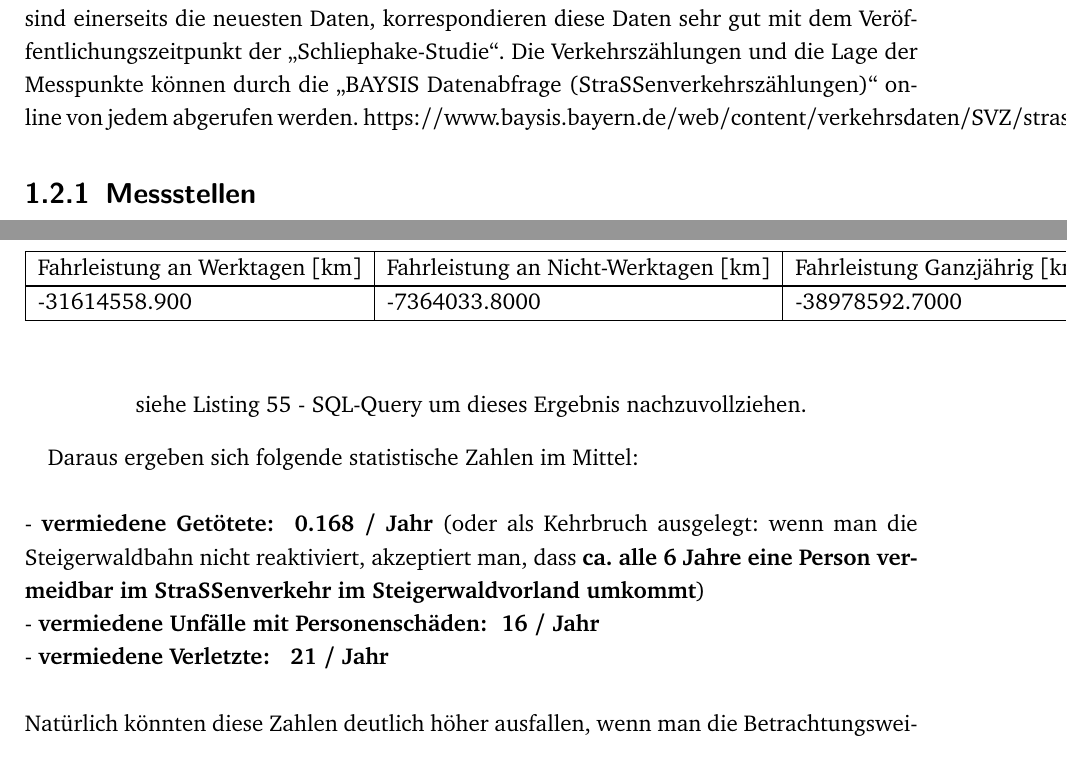
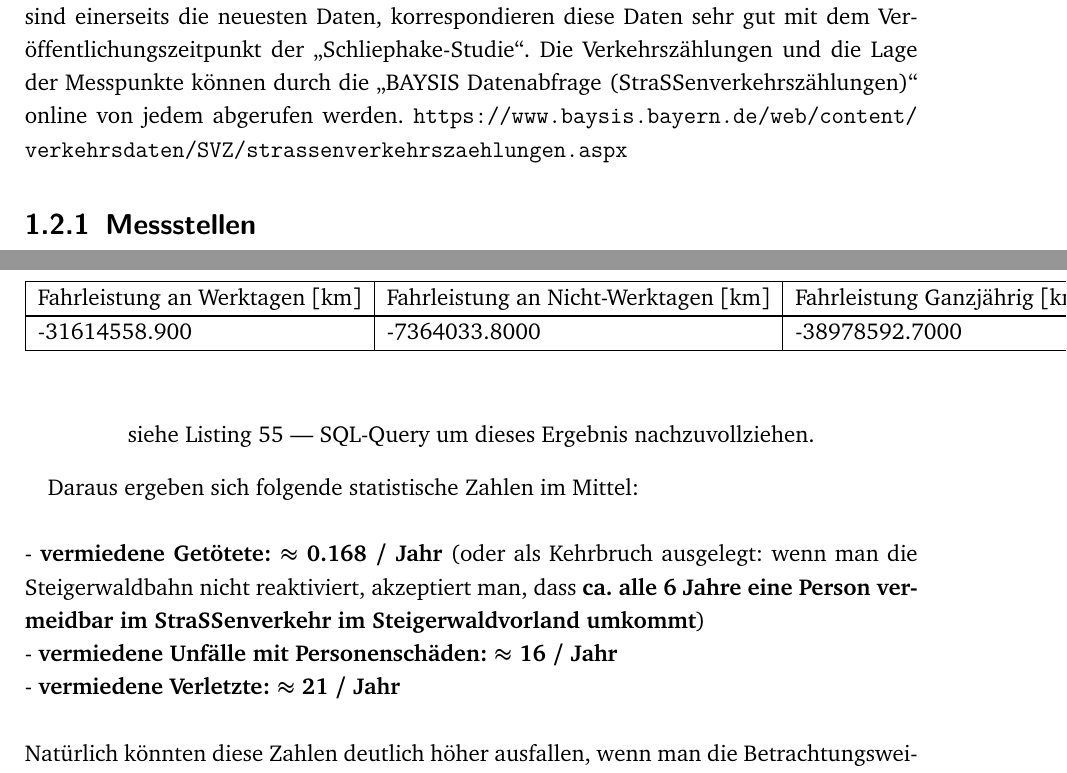
Before and after one commit to Andreas-Witte/vorrausberechnung-steigerwaldbahn, a LaTeX document (bericht.tex): two parts of pages 8 and 43 of 79, joined at a grey line, cut so that both start at the same text. Compiled offline with XeLaTeX; a LaTeX package or settings file that is missing is left out.

Commit message:
fixed some ChkTeX errors

```diff
--- a/bericht.tex
+++ b/bericht.tex
@@ -45,7 +44,7 @@
 \renewcommand{\floatplace}[1]{% #1 = float type (e.g. figure)
    \begin{center}
      \hyperlink{#1.\csname thepost#1\endcsname}%
-        {siehe \csname #1name\endcsname~\csname thepost#1\endcsname\ - SQL-Query um dieses Ergebnis nachzuvollziehen.}
+        {siehe \csname #1name\endcsname~\csname thepost#1\endcsname\ --- SQL-Query um dieses Ergebnis nachzuvollziehen.}
       % {[\csname #1name\endcsname~\csname thepost#1\endcsname\ about here.]}
    \end{center}}
 
@@ -92,7 +91,7 @@ Der Studie können für jeden Ort Fahrgäste entnommen werden und die Studie nen
 \section{Bezugsstraßenverkehr}
 Als Bezug des Straßenverkehrs werden die Verkehrszählungen des \enquote{Bayerischen Staatsministeriums für Wohnen, Bau und Verkehr} aus dem Jahr 2015 herran gezogen. Dieses sind einerseits die neuesten Daten, korrespondieren diese Daten sehr gut mit dem Veröffentlichungszeitpunkt der \enquote{Schliephake-Studie}.
 Die Verkehrszählungen und die Lage der Messpunkte können durch die \enquote{BAYSIS Datenabfrage (Straßenverkehrszählungen)} online von jedem abgerufen werden.
-https://www.baysis.bayern.de/web/content/verkehrsdaten/SVZ/strassenverkehrszaehlungen.aspx
+\url{https://www.baysis.bayern.de/web/content/verkehrsdaten/SVZ/strassenverkehrszaehlungen.aspx}
 
 \subsection{Messstellen}
 Viele der Messstellen, insbesondere auf nachrangigeren Straßen wie Staats- und Kreisstraßen werden oft für Abschnitte über mehrere Orte verwendet. Wo dies der Fall ist werden diese Zuordnungen, die durch das bay. Staatsministerium für Wohnen Bau und Verkehr vorgenommen wurden, nicht verändert.
@@ -890,9 +889,9 @@ FROM
 
 Daraus ergeben sich folgende statistische Zahlen im Mittel:\newline
 \newline
-- \textbf{vermiedene Getötete: ~0.168 / Jahr} (oder als Kehrbruch ausgelegt: wenn man die Steigerwaldbahn nicht reaktiviert, akzeptiert man, dass \textbf{ca. alle 6 Jahre eine Person vermeidbar im Straßenverkehr im Steigerwaldvorland umkommt})\newline
-- \textbf{vermiedene Unfälle mit Personenschäden: ~16 / Jahr}\newline
-- \textbf{vermiedene Verletzte: ~ 21 / Jahr}\newline
+- \textbf{vermiedene Getötete: \(\approx\) 0.168 / Jahr} (oder als Kehrbruch ausgelegt: wenn man die Steigerwaldbahn nicht reaktiviert, akzeptiert man, dass \textbf{ca.\ alle 6 Jahre eine Person vermeidbar im Straßenverkehr im Steigerwaldvorland umkommt})\newline
+- \textbf{vermiedene Unfälle mit Personenschäden: \(\approx\) 16 / Jahr}\newline
+- \textbf{vermiedene Verletzte: \(\approx\) 21 / Jahr}\newline
 \newline
 Natürlich könnten diese Zahlen deutlich höher ausfallen, wenn man die Betrachtungsweise dahingehend verändert, dass man die Veränderung des Verkehrsfluss durch einzelne Unfallschwerpunkte und deren charakteristisches Unfallbild und deren charackteristische Unfallschwere einzeln betrachtet. Dies führt jedoch im Rahmen dieser Berechnung zu weit.
 
```
Also changed, not shown: bericht.pdf, bericht.tex (13 more changed lines).
